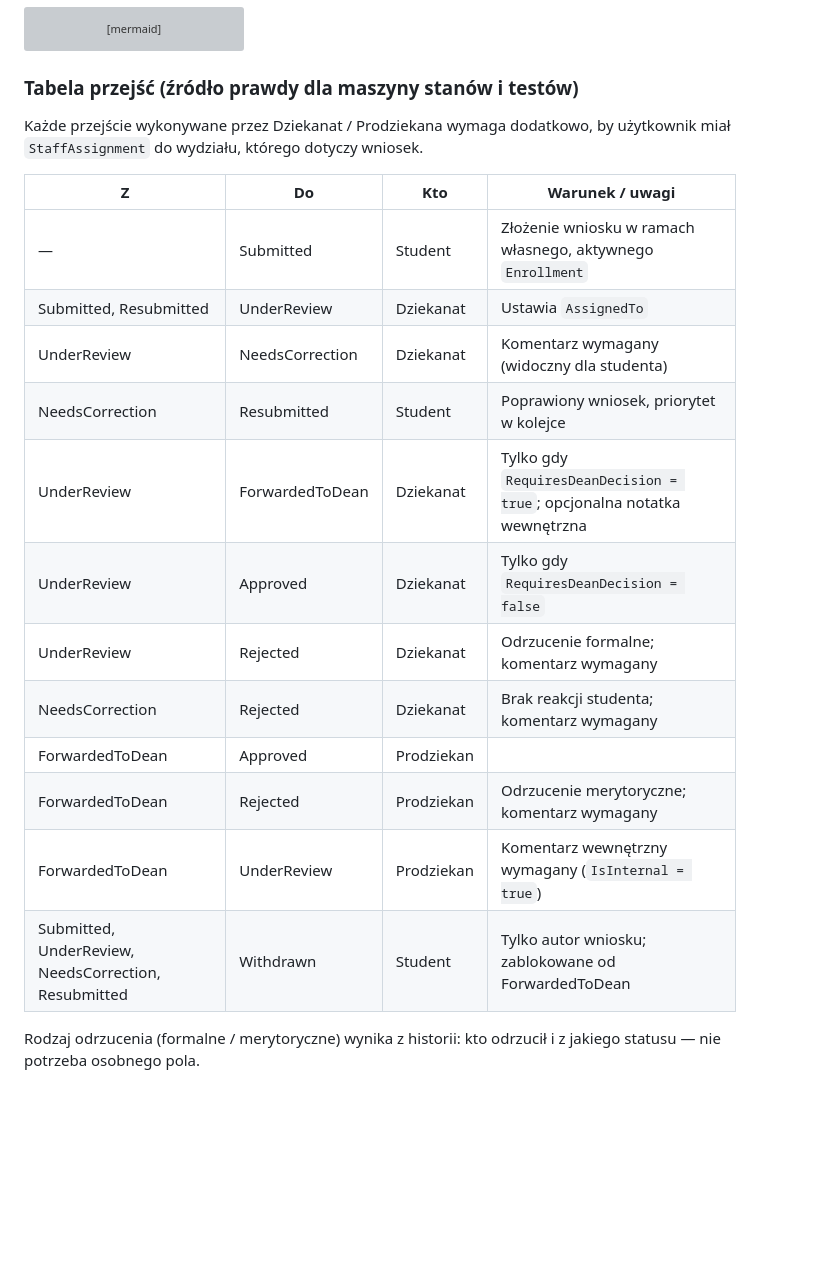
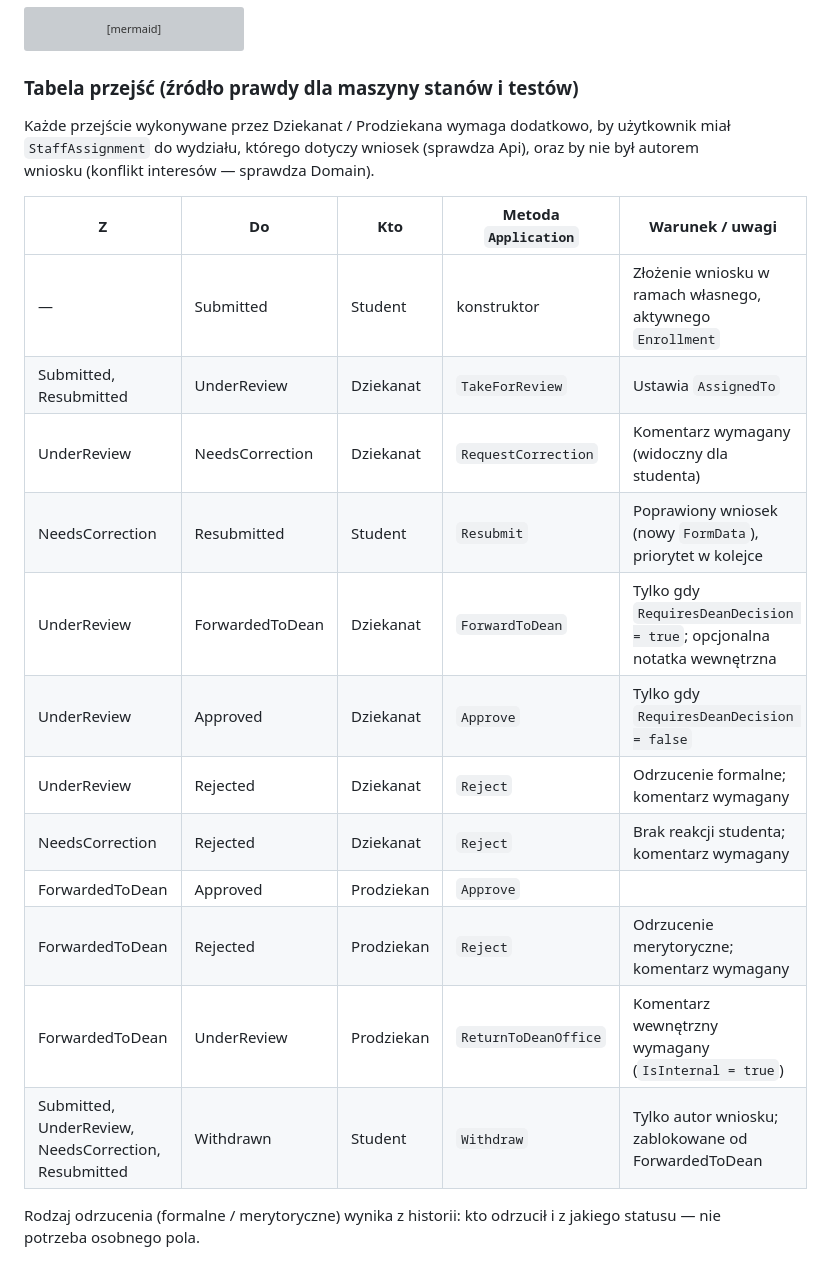
Before and after one commit to OleksandrKovalenko12/UniFlow, a Markdown page: docs/model-domeny.md, the part around one of its changes. Rendered like a GitHub page; blank space fills up the shorter version; grey boxes are pictures that could not be loaded.

Commit message:
Update domain model docs: workflow methods and conflict-of-interest rule

```diff
--- a/docs/model-domeny.md
+++ b/docs/model-domeny.md
@@ -209,22 +216,23 @@ stateDiagram-v2
 ### Tabela przejść (źródło prawdy dla maszyny stanów i testów)
 
 Każde przejście wykonywane przez Dziekanat / Prodziekana wymaga dodatkowo, by użytkownik
-miał `StaffAssignment` do wydziału, którego dotyczy wniosek.
+miał `StaffAssignment` do wydziału, którego dotyczy wniosek (sprawdza Api), oraz by nie był
+autorem wniosku (konflikt interesów — sprawdza Domain).
 
-| Z | Do | Kto | Warunek / uwagi |
-|---|---|---|---|
-| — | Submitted | Student | Złożenie wniosku w ramach własnego, aktywnego `Enrollment` |
-| Submitted, Resubmitted | UnderReview | Dziekanat | Ustawia `AssignedTo` |
-| UnderReview | NeedsCorrection | Dziekanat | Komentarz wymagany (widoczny dla studenta) |
-| NeedsCorrection | Resubmitted | Student | Poprawiony wniosek, priorytet w kolejce |
-| UnderReview | ForwardedToDean | Dziekanat | Tylko gdy `RequiresDeanDecision = true`; opcjonalna notatka wewnętrzna |
-| UnderReview | Approved | Dziekanat | Tylko gdy `RequiresDeanDecision = false` |
-| UnderReview | Rejected | Dziekanat | Odrzucenie formalne; komentarz wymagany |
-| NeedsCorrection | Rejected | Dziekanat | Brak reakcji studenta; komentarz wymagany |
-| ForwardedToDean | Approved | Prodziekan | |
-| ForwardedToDean | Rejected | Prodziekan | Odrzucenie merytoryczne; komentarz wymagany |
-| ForwardedToDean | UnderReview | Prodziekan | Komentarz wewnętrzny wymagany (`IsInternal = true`) |
-| Submitted, UnderReview, NeedsCorrection, Resubmitted | Withdrawn | Student | Tylko autor wniosku; zablokowane od ForwardedToDean |
+| Z | Do | Kto | Metoda `Application` | Warunek / uwagi |
+|---|---|---|---|---|
+| — | Submitted | Student | konstruktor | Złożenie wniosku w ramach własnego, aktywnego `Enrollment` |
+| Submitted, Resubmitted | UnderReview | Dziekanat | `TakeForReview` | Ustawia `AssignedTo` |
+| UnderReview | NeedsCorrection | Dziekanat | `RequestCorrection` | Komentarz wymagany (widoczny dla studenta) |
+| NeedsCorrection | Resubmitted | Student | `Resubmit` | Poprawiony wniosek (nowy `FormData`), priorytet w kolejce |
+| UnderReview | ForwardedToDean | Dziekanat | `ForwardToDean` | Tylko gdy `RequiresDeanDecision = true`; opcjonalna notatka wewnętrzna |
+| UnderReview | Approved | Dziekanat | `Approve` | Tylko gdy `RequiresDeanDecision = false` |
+| UnderReview | Rejected | Dziekanat | `Reject` | Odrzucenie formalne; komentarz wymagany |
+| NeedsCorrection | Rejected | Dziekanat | `Reject` | Brak reakcji studenta; komentarz wymagany |
+| ForwardedToDean | Approved | Prodziekan | `Approve` | |
+| ForwardedToDean | Rejected | Prodziekan | `Reject` | Odrzucenie merytoryczne; komentarz wymagany |
+| ForwardedToDean | UnderReview | Prodziekan | `ReturnToDeanOffice` | Komentarz wewnętrzny wymagany (`IsInternal = true`) |
+| Submitted, UnderReview, NeedsCorrection, Resubmitted | Withdrawn | Student | `Withdraw` | Tylko autor wniosku; zablokowane od ForwardedToDean |
 
 Rodzaj odrzucenia (formalne / merytoryczne) wynika z historii: kto odrzucił i z jakiego
 statusu — nie potrzeba osobnego pola.
```
Also changed, not shown: other parts of docs/model-domeny.md (+8 -1 lines).
